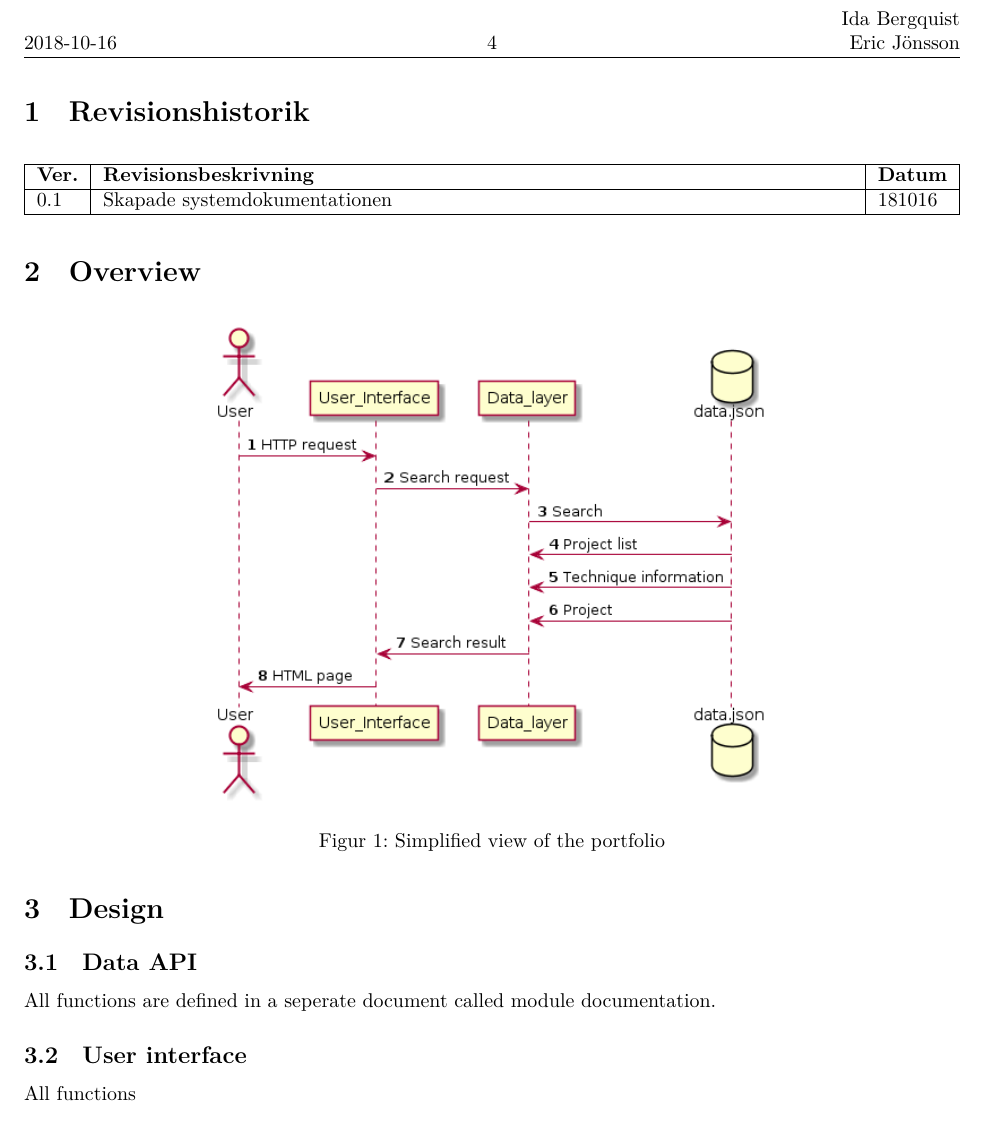
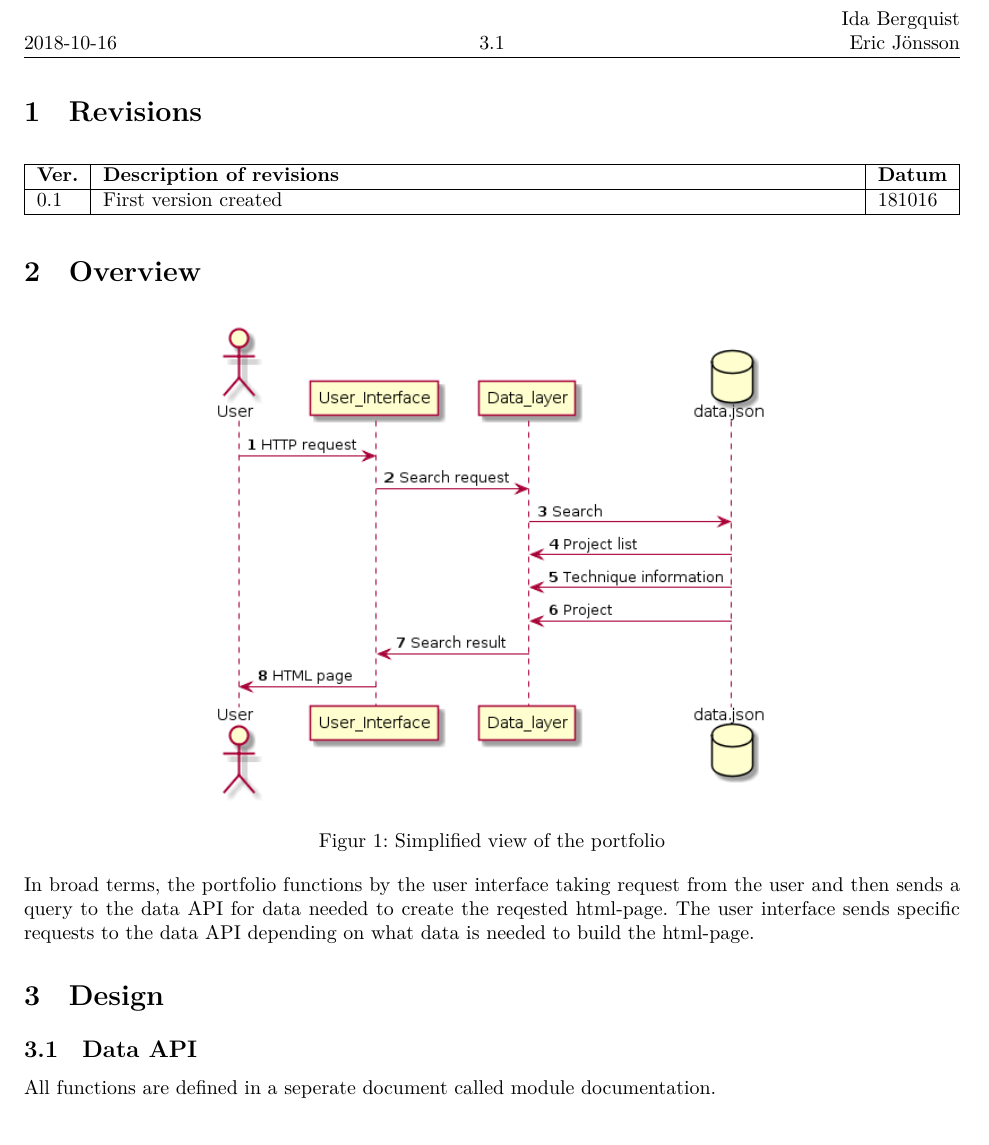
Before and after one commit to stureling/Portfolio, a LaTeX document (documents/systemdokumentation.tex): part of page 3 of 4 before the commit and part of page 3 of 5 after it, cut so that both start at the same text. Compiled offline with XeLaTeX.

Commit message:
minor changes

```diff
--- a/documents/systemdokumentation.tex
+++ b/documents/systemdokumentation.tex
@@ -6,7 +6,7 @@
 \newcommand{\version}{Version 0.1}
 \author{Eric Jönsson, \url{erijo137@student.liu.se}\\
   Ida Bergquist, \url{idabe112@student.liu.se}}
-\title{Systemdokumentation}
+\title{Systemdocumentation}
 \date{2018-10-16}
 \rhead{Ida Bergquist\\
 Eric Jönsson}
@@ -17,12 +17,12 @@ Eric Jönsson}
 \projectpage
 \tableofcontents
 \newpage
-\section{Revisionshistorik}
+\section{Revisions}
 \begin{table}[!h]
 \begin{tabularx}{\linewidth}{|l|X|l|}
 \hline
-\textbf{Ver.} & \textbf{Revisionsbeskrivning} & \textbf{Datum} \\\hline
-0.1 & Skapade systemdokumentationen & 181016 \\\hline
+\textbf{Ver.} & \textbf{Description of revisions} & \textbf{Datum} \\\hline
+0.1 & First version created & 181016 \\\hline
 \end{tabularx}
 \end{table}
 
@@ -33,10 +33,12 @@ Eric Jönsson}
     \caption{Simplified view of the portfolio}
     \label{sekvensdiagram}
 \end{figure}
-
+In broad terms, the portfolio functions by the user interface taking request from the user and then sends a query to the data API for data needed to create the reqested html-page.
+The user interface sends specific requests to the data API depending on what data is needed to build the html-page.
 \section{Design}
 \subsection{Data API}
 All functions are defined in a seperate document called module documentation.
+\newpage
 \subsection{User interface}
 \begin{figure}[h!]
     \centering
@@ -44,7 +46,9 @@ All functions are defined in a seperate document called module documentation.
     \caption{The inner workings of the user interface}
     \label{sekvensdiagram2}
 \end{figure}
-All functions
+All functions are defined in a seperate document called module documentation.
+
+\newpage
 \section{Errors and errorlogs}
 
 
```
Also changed, not shown: documents/systemdokumentation.tex (2 more changed lines), 1 other file.
